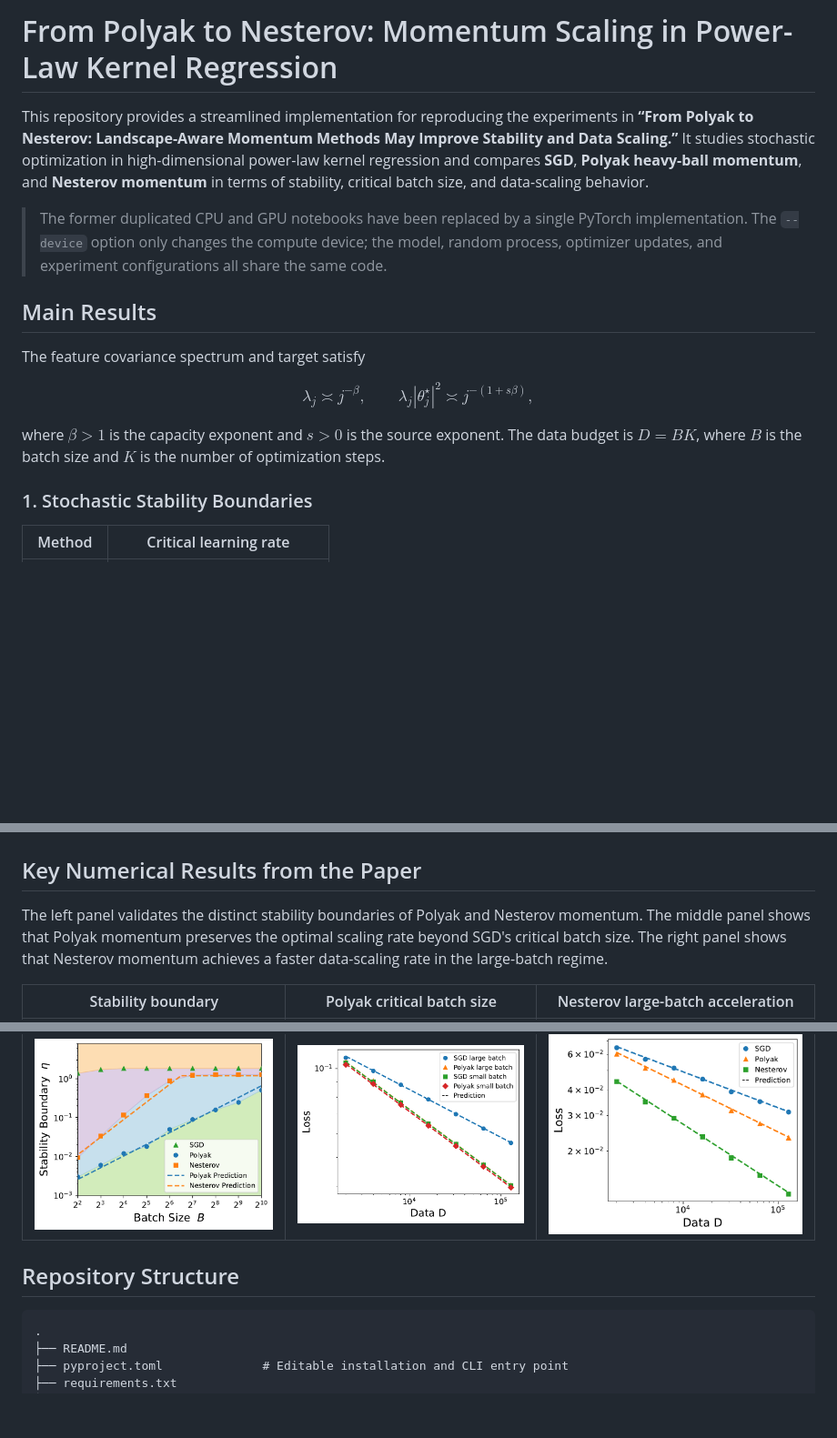
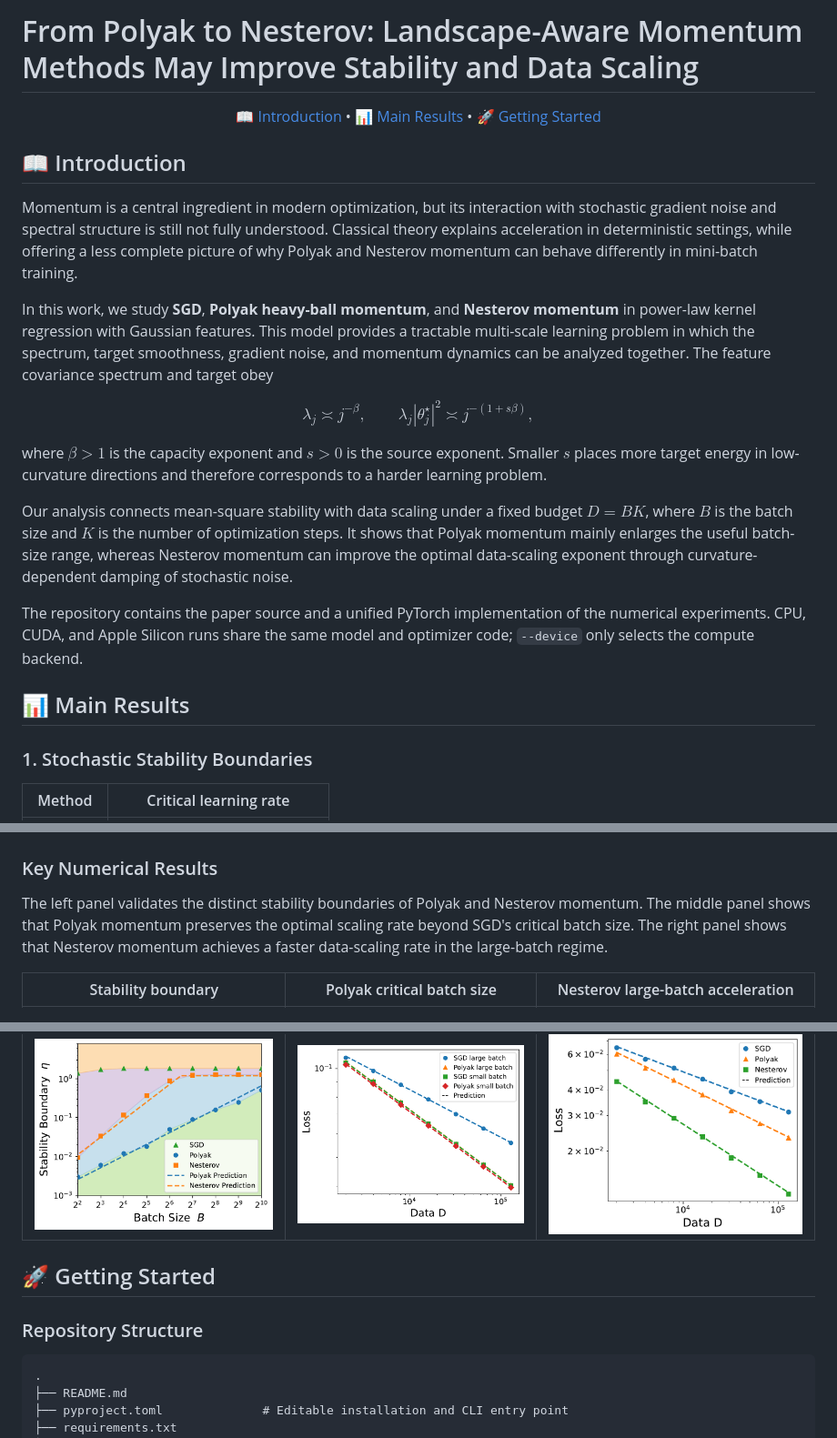
Before and after one commit to alexhuang13/Momentum_scaling, a Markdown page: README.md, 3 parts joined by grey strips. Shown at 91% size. GitHub-like rendering; blank space fills up the shorter version.

Commit message:
Refocus README as paper introduction

````diff
--- a/README.md
+++ b/README.md
@@ -1,19 +1,33 @@
-# From Polyak to Nesterov: Momentum Scaling in Power-Law Kernel Regression
+# From Polyak to Nesterov: Landscape-Aware Momentum Methods May Improve Stability and Data Scaling
 
-This repository provides a streamlined implementation for reproducing the experiments in **“From Polyak to Nesterov: Landscape-Aware Momentum Methods May Improve Stability and Data Scaling.”** It studies stochastic optimization in high-dimensional power-law kernel regression and compares **SGD**, **Polyak heavy-ball momentum**, and **Nesterov momentum** in terms of stability, critical batch size, and data-scaling behavior.
+<p align="center">
+  <a href="#introduction">📖 Introduction</a> •
+  <a href="#main-results">📊 Main Results</a> •
+  <a href="#getting-started">🚀 Getting Started</a>
+</p>
 
-> The former duplicated CPU and GPU notebooks have been replaced by a single PyTorch implementation. The `--device` option only changes the compute device; the model, random process, optimizer updates, and experiment configurations all share the same code.
+<a id="introduction"></a>
 
-## Main Results
+## 📖 Introduction
 
-The feature covariance spectrum and target satisfy
+Momentum is a central ingredient in modern optimization, but its interaction with stochastic gradient noise and spectral structure is still not fully understood. Classical theory explains acceleration in deterministic settings, while offering a less complete picture of why Polyak and Nesterov momentum can behave differently in mini-batch training.
+
+In this work, we study **SGD**, **Polyak heavy-ball momentum**, and **Nesterov momentum** in power-law kernel regression with Gaussian features. This model provides a tractable multi-scale learning problem in which the spectrum, target smoothness, gradient noise, and momentum dynamics can be analyzed together. The feature covariance spectrum and target obey
 
 $$
 \lambda_j \asymp j^{-\beta}, \qquad
 \lambda_j |\theta_j^\star|^2 \asymp j^{-(1+s\beta)},
 $$
 
-where $\beta>1$ is the capacity exponent and $s>0$ is the source exponent. The data budget is $D=BK$, where $B$ is the batch size and $K$ is the number of optimization steps.
+where $\beta>1$ is the capacity exponent and $s>0$ is the source exponent. Smaller $s$ places more target energy in low-curvature directions and therefore corresponds to a harder learning problem.
+
+Our analysis connects mean-square stability with data scaling under a fixed budget $D=BK$, where $B$ is the batch size and $K$ is the number of optimization steps. It shows that Polyak momentum mainly enlarges the useful batch-size range, whereas Nesterov momentum can improve the optimal data-scaling exponent through curvature-dependent damping of stochastic noise.
+
+The repository contains the paper source and a unified PyTorch implementation of the numerical experiments. CPU, CUDA, and Apple Silicon runs share the same model and optimizer code; `--device` only selects the compute backend.
+
+<a id="main-results"></a>
+
+## 📊 Main Results
 
 ### 1. Stochastic Stability Boundaries
 
@@ -38,7 +52,7 @@ In the presence of label noise:
 
 ![Batch-size phase diagram](assets/figures/rate_diagram.png)
 
-## Key Numerical Results from the Paper
+### Key Numerical Results
 
 The left panel validates the distinct stability boundaries of Polyak and Nesterov momentum. The middle panel shows that Polyak momentum preserves the optimal scaling rate beyond SGD's critical batch size. The right panel shows that Nesterov momentum achieves a faster data-scaling rate in the large-batch regime.
 
@@ -46,7 +60,11 @@ The left panel validates the distinct stability boundaries of Polyak and Nestero
 |---|---|---|
 | ![Stability boundary](assets/figures/beta1_5s2_plot.png) | ![Polyak scaling](assets/figures/mom_large_batch.png) | ![Nesterov scaling](assets/figures/nag_acc.png) |
 
-## Repository Structure
+<a id="getting-started"></a>
+
+## 🚀 Getting Started
+
+### Repository Structure
 
 ```text
 .
````
Also changed, not shown: other parts of README.md (+4 -4 lines).
